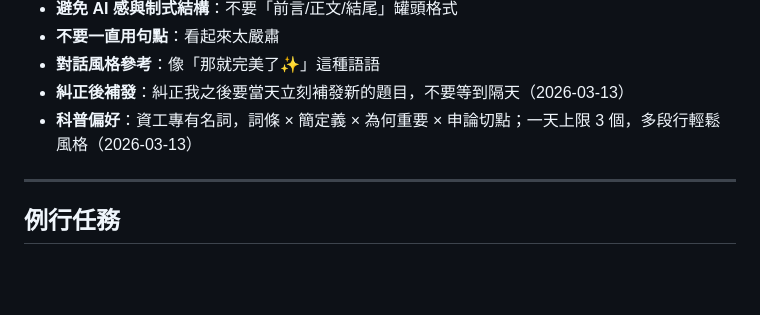
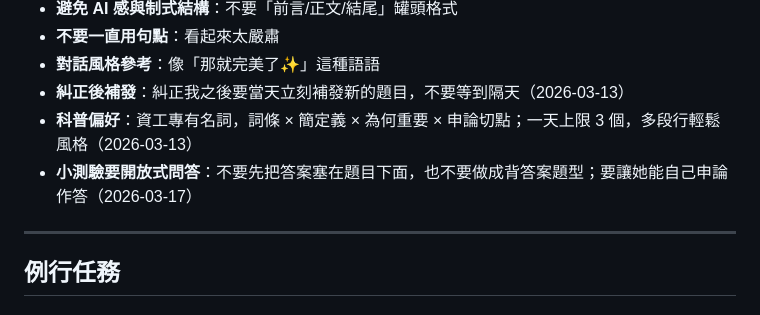
Before and after one commit to saygmu/study-notes, a Markdown page: memory/raw/MEMORY.md, the part around the change. GitHub-like rendering; blank space fills up the shorter version.

Commit message:
同步記憶

```diff
--- a/memory/raw/MEMORY.md
+++ b/memory/raw/MEMORY.md
@@ -37,6 +37,7 @@
 - **對話風格參考**：像「那就完美了✨」這種語語
 - **糾正後補發**：糾正我之後要當天立刻補發新的題目，不要等到隔天（2026-03-13）
 - **科普偏好**：資工專有名詞，詞條 × 簡定義 × 為何重要 × 申論切點；一天上限 3 個，多段行輕鬆風格（2026-03-13）
+- **小測驗要開放式問答**：不要先把答案塞在題目下面，也不要做成背答案題型；要讓她能自己申論作答（2026-03-17）
 
 ---
 
```
